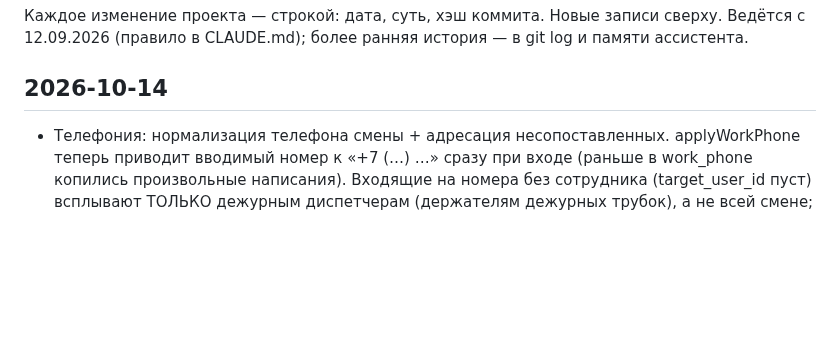
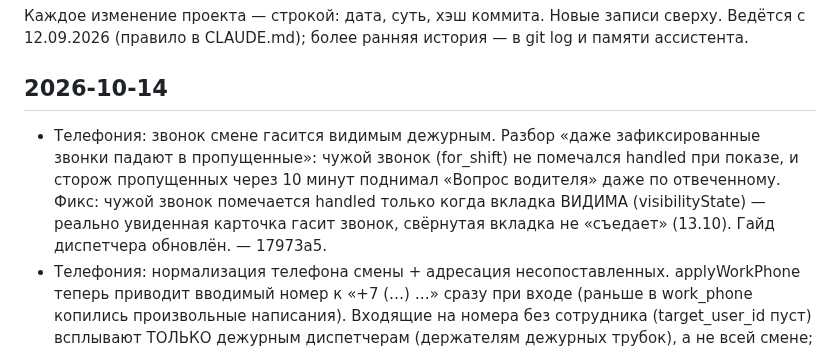
Before and after one commit to Tuma58/planner_pegas, a Markdown page: docs/JOURNAL.md, the part around the change. GitHub-like rendering; blank space fills up the shorter version.

Commit message:
Журнал: звонок смене гасится видимым дежурным
Co-Authored-By: Claude <noreply@anthropic.com>

```diff
--- a/docs/JOURNAL.md
+++ b/docs/JOURNAL.md
@@ -6,6 +6,13 @@
 
 ## 2026-10-14
 
+- Телефония: звонок смене гасится видимым дежурным. Разбор «даже
+  зафиксированные звонки падают в пропущенные»: чужой звонок (for_shift)
+  не помечался handled при показе, и сторож пропущенных через 10 минут
+  поднимал «Вопрос водителя» даже по отвеченному. Фикс: чужой звонок
+  помечается handled только когда вкладка ВИДИМА (visibilityState) —
+  реально увиденная карточка гасит звонок, свёрнутая вкладка не
+  «съедает» (13.10). Гайд диспетчера обновлён. — 17973a5.
 - Телефония: нормализация телефона смены + адресация несопоставленных.
   applyWorkPhone теперь приводит вводимый номер к «+7 (…) …» сразу при
   входе (раньше в work_phone копились произвольные написания). Входящие
```
